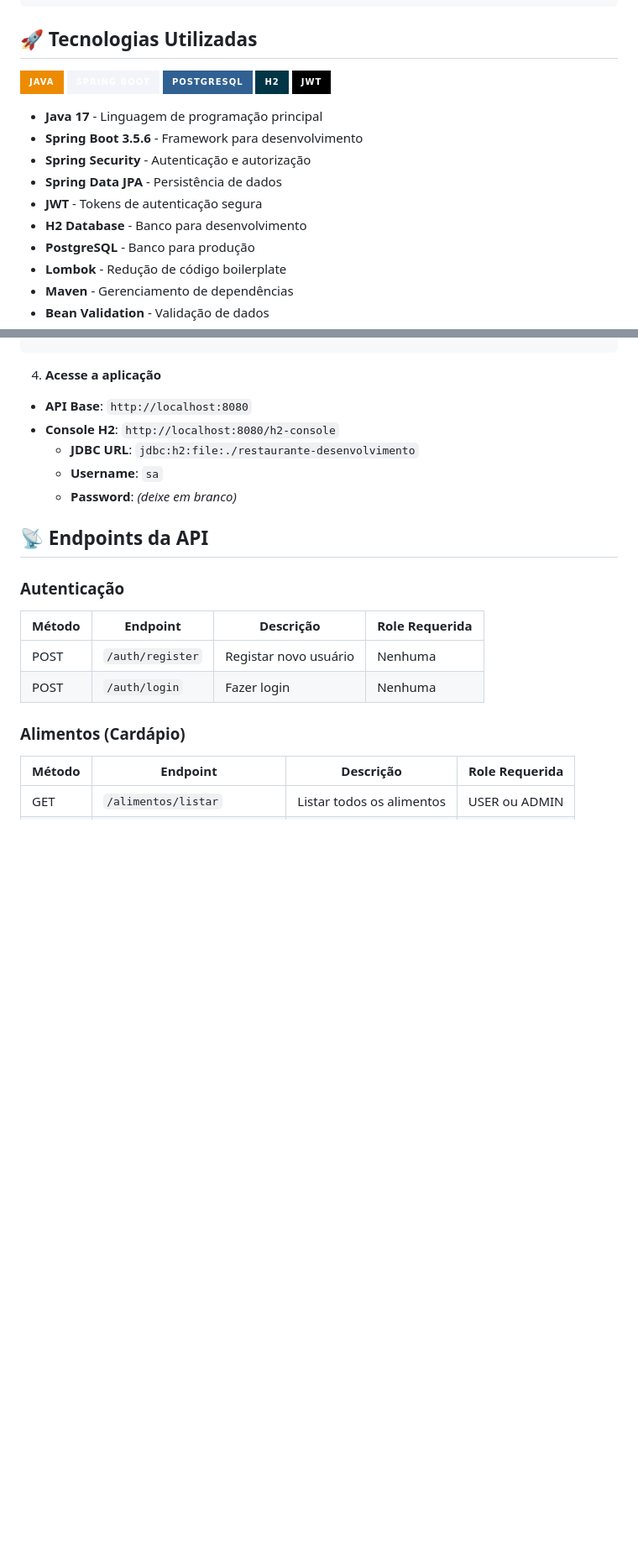
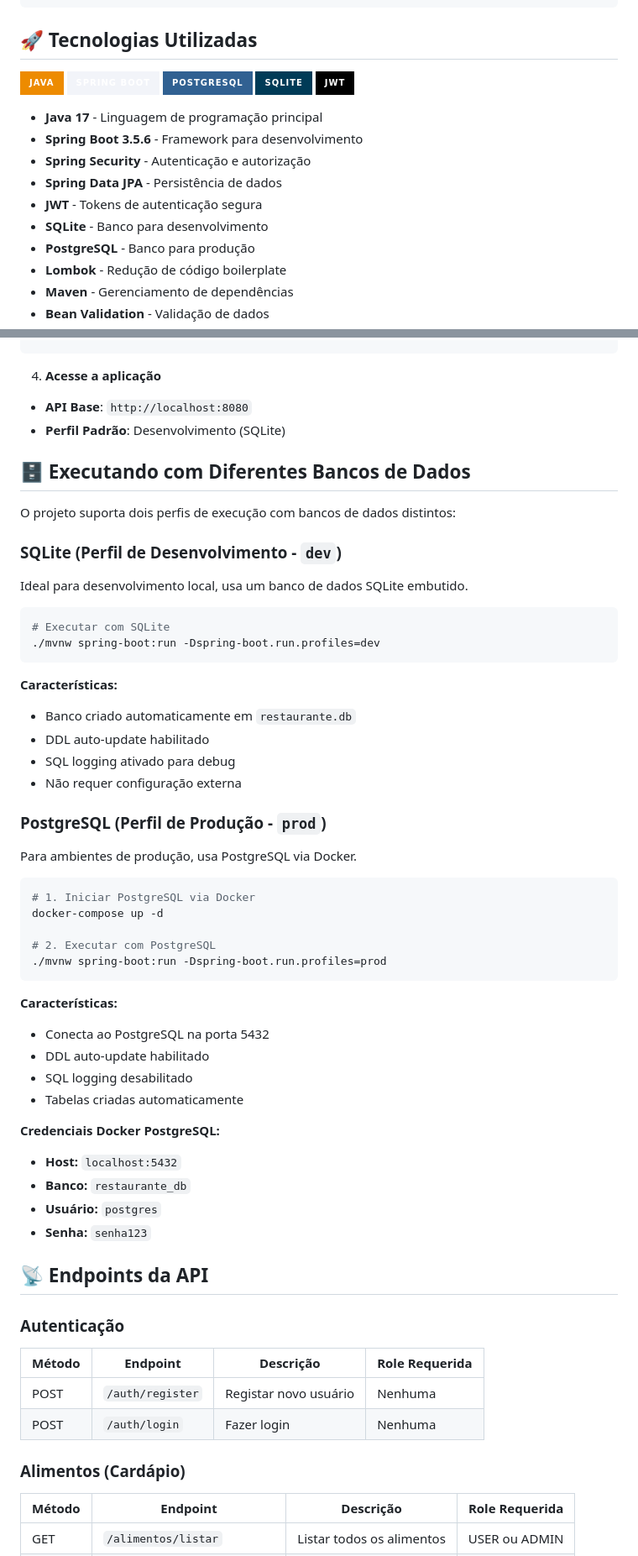
Before and after one commit to rlevidev/restaurante-backend, a Markdown page: README.md, 2 parts joined by grey strips. Shown at 84% size. GitHub-like rendering; badges without logos; blank space fills up the shorter version.

````diff
--- a/README.md
+++ b/README.md
@@ -46,7 +46,7 @@ src/
 ![Static Badge](https://img.shields.io/badge/Java-ED8B00?style=for-the-badge&logo=openjdk&logoColor=white)
 ![Static Badge](https://img.shields.io/badge/Spring_Boot-F2F4F9?style=for-the-badge&logo=spring-boot)
 ![Static Badge](https://img.shields.io/badge/PostgreSQL-316192?style=for-the-badge&logo=postgresql&logoColor=white)
-![Static Badge](https://img.shields.io/badge/H2-003545?style=for-the-badge&logo=h2&logoColor=white)
+![Static Badge](https://img.shields.io/badge/SQLite-003B57?style=for-the-badge&logo=sqlite&logoColor=white)
 ![Static Badge](https://img.shields.io/badge/JWT-000000?style=for-the-badge&logo=json-web-tokens&logoColor=white)
 
 - **Java 17** - Linguagem de programação principal
@@ -54,7 +54,7 @@ src/
 - **Spring Security** - Autenticação e autorização
 - **Spring Data JPA** - Persistência de dados
 - **JWT** - Tokens de autenticação segura
-- **H2 Database** - Banco para desenvolvimento
+- **SQLite** - Banco para desenvolvimento
 - **PostgreSQL** - Banco para produção
 - **Lombok** - Redução de código boilerplate
 - **Maven** - Gerenciamento de dependências
@@ -126,10 +126,50 @@ cd restaurante-backend
 4. **Acesse a aplicação**
 
 - **API Base**: `http://localhost:8080`
-- **Console H2**: `http://localhost:8080/h2-console`
-  - **JDBC URL**: `jdbc:h2:file:./restaurante-desenvolvimento`
-  - **Username**: `sa`
-  - **Password**: _(deixe em branco)_
+- **Perfil Padrão**: Desenvolvimento (SQLite)
+
+## 🗄️ Executando com Diferentes Bancos de Dados
+
+O projeto suporta dois perfis de execução com bancos de dados distintos:
+
+### SQLite (Perfil de Desenvolvimento - `dev`)
+
+Ideal para desenvolvimento local, usa um banco de dados SQLite embutido.
+
+```bash
+# Executar com SQLite
+./mvnw spring-boot:run -Dspring-boot.run.profiles=dev
+```
+
+**Características:**
+- Banco criado automaticamente em `restaurante.db`
+- DDL auto-update habilitado
+- SQL logging ativado para debug
+- Não requer configuração externa
+
+### PostgreSQL (Perfil de Produção - `prod`)
+
+Para ambientes de produção, usa PostgreSQL via Docker.
+
+```bash
+# 1. Iniciar PostgreSQL via Docker
+docker-compose up -d
+
+# 2. Executar com PostgreSQL
+./mvnw spring-boot:run -Dspring-boot.run.profiles=prod
+```
+
+**Características:**
+- Conecta ao PostgreSQL na porta 5432
+- DDL auto-update habilitado
+- SQL logging desabilitado
+- Tabelas criadas automaticamente
+
+**Credenciais Docker PostgreSQL:**
+- **Host:** `localhost:5432`
+- **Banco:** `restaurante_db`
+- **Usuário:** `postgres`
+- **Senha:** `senha123`
 
 ## 📡 Endpoints da API
 
````
Also changed, not shown: other parts of README.md (+0 -17 lines), README-en.md (+46 -24 lines).
